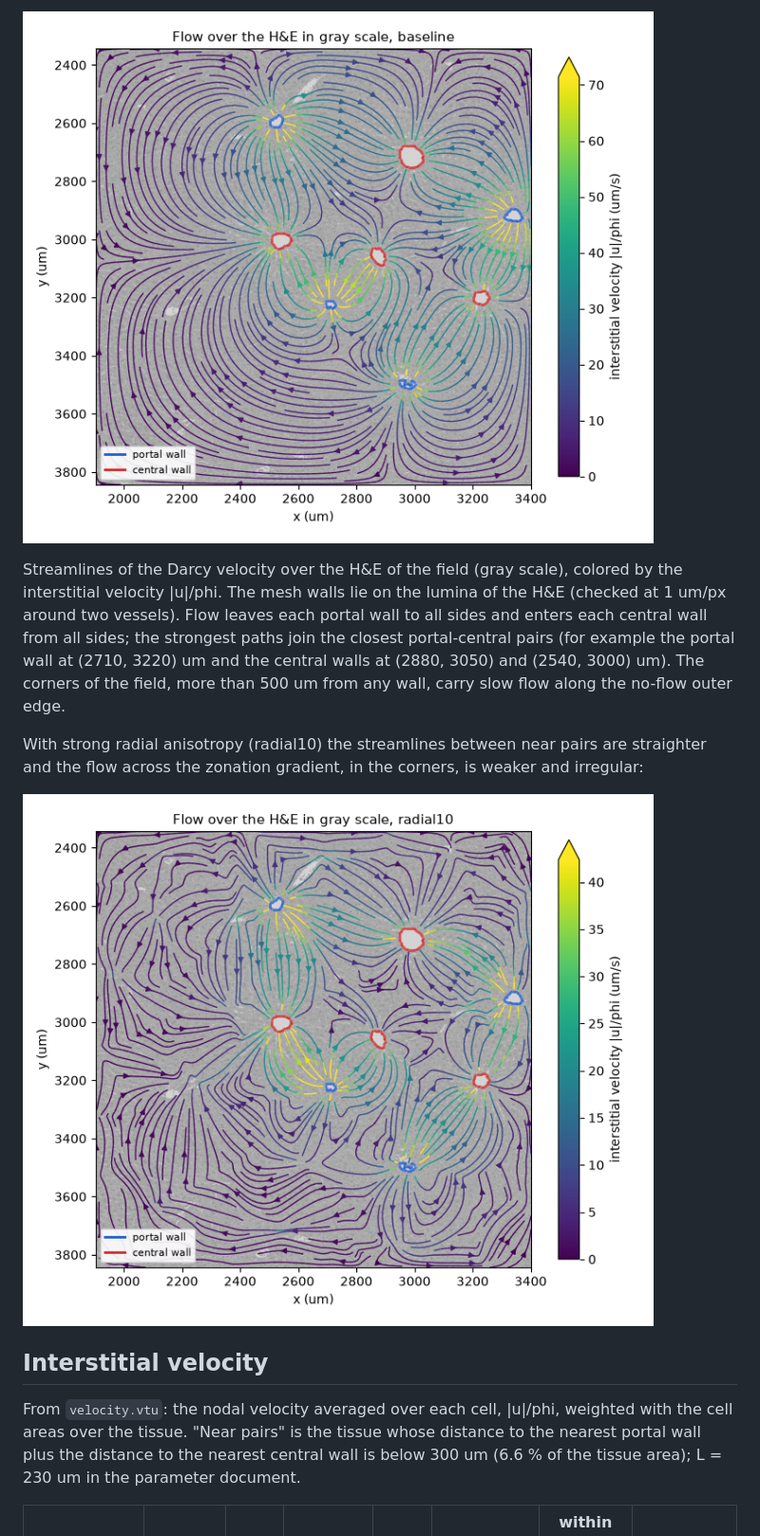
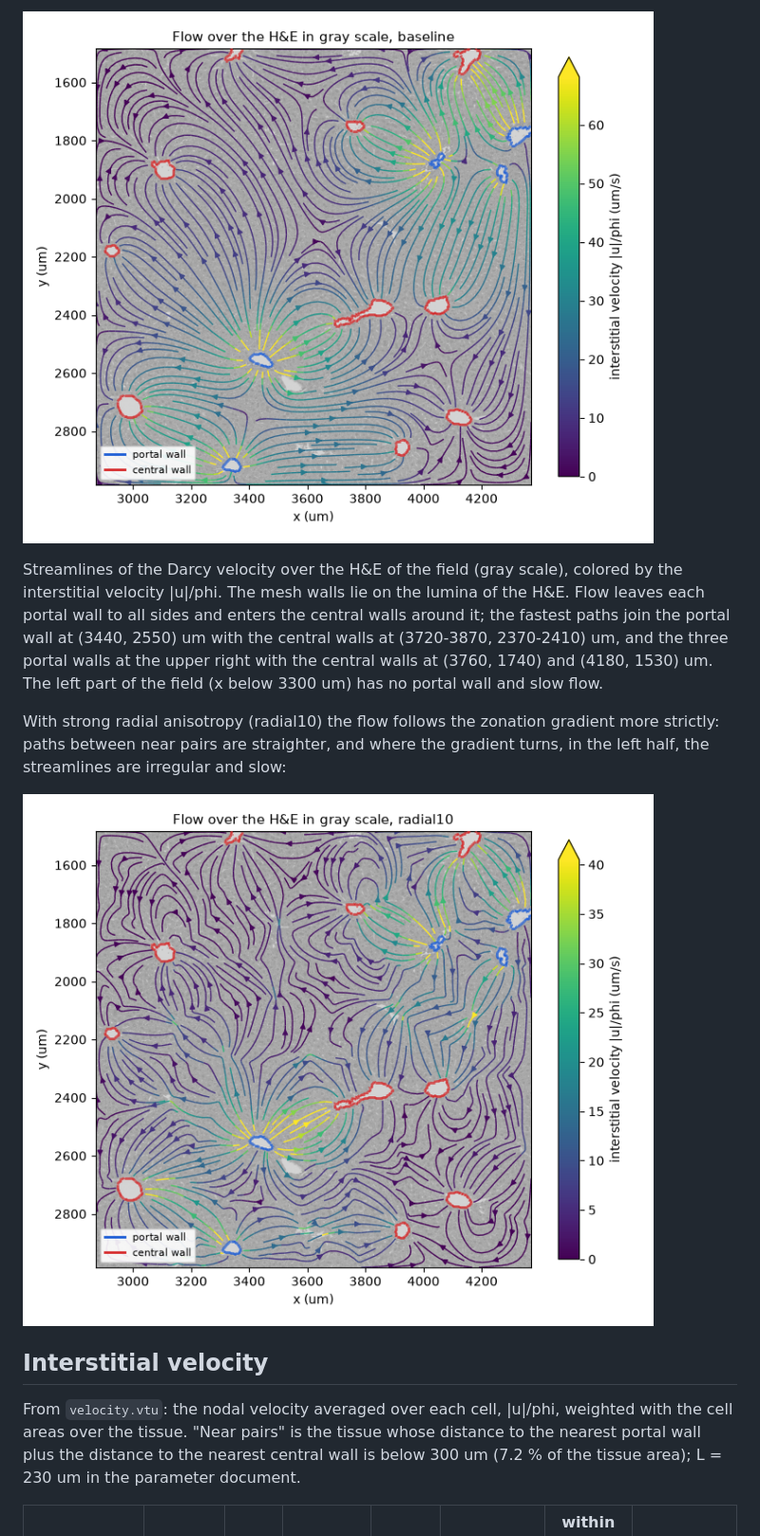
Before and after one commit to matthiaskoenig/slidesim, a Markdown page: docs/results/2026-11-m2-real-slide.md, the part around one of its changes. Shown at 95% size. Drawn GitHub-style; pictures changed too: docs/results/2026-11-m2-real-slide/velocity.png, docs/results/2026-11-m2-real-slide/velocity_radial10.png.

```diff
--- a/docs/results/2026-11-m2-real-slide.md
+++ b/docs/results/2026-11-m2-real-slide.md
@@ -105,14 +139,15 @@ points down, as the rows of the slide.
 ![Flow over the H&E](2026-11-m2-real-slide/velocity.png)
 
 Streamlines of the Darcy velocity over the H&E of the field (gray scale), colored by the
-interstitial velocity |u|/phi. The mesh walls lie on the lumina of the H&E (checked at 1 um/px
-around two vessels). Flow leaves each portal wall to all sides and enters each central wall from
-all sides; the strongest paths join the closest portal-central pairs (for example the portal wall
-at (2710, 3220) um and the central walls at (2880, 3050) and (2540, 3000) um). The corners of the
-field, more than 500 um from any wall, carry slow flow along the no-flow outer edge.
+interstitial velocity |u|/phi. The mesh walls lie on the lumina of the H&E. Flow leaves each
+portal wall to all sides and enters the central walls around it; the fastest paths join the
+portal wall at (3440, 2550) um with the central walls at (3720-3870, 2370-2410) um, and the three
+portal walls at the upper right with the central walls at (3760, 1740) and (4180, 1530) um. The
+left part of the field (x below 3300 um) has no portal wall and slow flow.
 
-With strong radial anisotropy (radial10) the streamlines between near pairs are straighter and
-the flow across the zonation gradient, in the corners, is weaker and irregular:
+With strong radial anisotropy (radial10) the flow follows the zonation gradient more strictly:
+paths between near pairs are straighter, and where the gradient turns, in the left half, the
+streamlines are irregular and slow:
 
 ![Flow, radial10](2026-11-m2-real-slide/velocity_radial10.png)
 
@@ -120,7 +155,7 @@ the flow across the zonation gradient, in the corners, is weaker and irregular:
 
 From `velocity.vtu`: the nodal velocity averaged over each cell, |u|/phi, weighted with the cell
 areas over the tissue. "Near pairs" is the tissue whose distance to the nearest portal wall plus
-the distance to the nearest central wall is below 300 um (6.6 % of the tissue area); L = 230 um
+the distance to the nearest central wall is below 300 um (7.2 % of the tissue area); L = 230 um
 in the parameter document.
 
 | Study | mean (um/s) | p10 | median | p90 | near pairs: mean (median) | within 20 um of portal / central walls | expected |
```
Also changed, not shown: other parts of docs/results/2026-11-m2-real-slide.md (+166 -117 lines), docs/results/2026-11-m2-real-slide/pressure.png, docs/results/2026-11-m2-real-slide/sucrose.png, docs/results/2026-11-m2-real-slide/sucrose_cases_3s.png, docs/results/2026-11-m2-real-slide/velocity_distribution.png, 1 other file.
